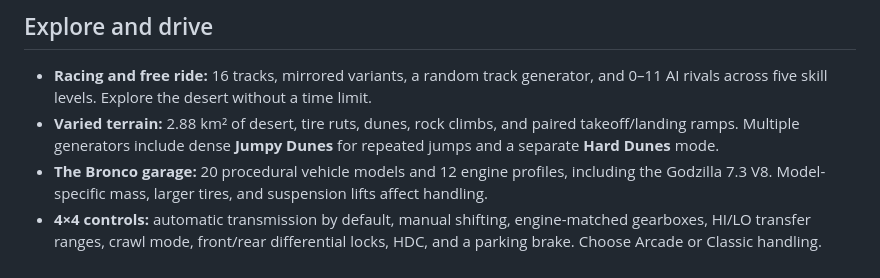
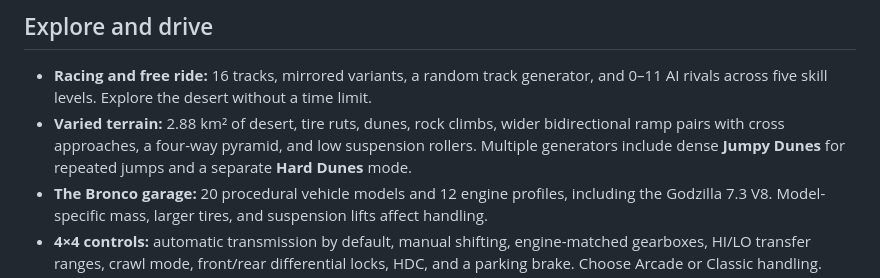
Before and after one commit to xsub/DustRunner, a Markdown page: README.md, the part around the change. GitHub-like rendering.

Commit message:
Add multidirectional ramps, four-way pyramid and low desert rollers

```diff
--- a/README.md
+++ b/README.md
@@ -35,7 +35,7 @@ Browser-emulated phone layout, 390 × 777. All screenshots and clips come from t
 ## Explore and drive
 
 - **Racing and free ride:** 16 tracks, mirrored variants, a random track generator, and 0–11 AI rivals across five skill levels. Explore the desert without a time limit.
-- **Varied terrain:** 2.88 km² of desert, tire ruts, dunes, rock climbs, and paired takeoff/landing ramps. Multiple generators include dense **Jumpy Dunes** for repeated jumps and a separate **Hard Dunes** mode.
+- **Varied terrain:** 2.88 km² of desert, tire ruts, dunes, rock climbs, wider bidirectional ramp pairs with cross approaches, a four-way pyramid, and low suspension rollers. Multiple generators include dense **Jumpy Dunes** for repeated jumps and a separate **Hard Dunes** mode.
 - **The Bronco garage:** 20 procedural vehicle models and 12 engine profiles, including the Godzilla 7.3 V8. Model-specific mass, larger tires, and suspension lifts affect handling.
 - **4×4 controls:** automatic transmission by default, manual shifting, engine-matched gearboxes, HI/LO transfer ranges, crawl mode, front/rear differential locks, HDC, and a parking brake. Choose Arcade or Classic handling.
 - **Responsive physics:** suspension travel, wheel contact, grip, sliding, weight distribution, jumps, landings, collisions, and rollovers. Tire tracks, dust, exhaust, and sound respond to driving.
```
Also changed, not shown: docs/desert-rock-park.md (+4 -4 lines), docs/jumpy-dunes.md (+16 -8 lines), docs/ux/after/freestyle-pyramid.png (added), docs/ux/after/freestyle-rollers.png (added), docs/ux/after/wider-ramp-pair.png (added), 12 other files.
